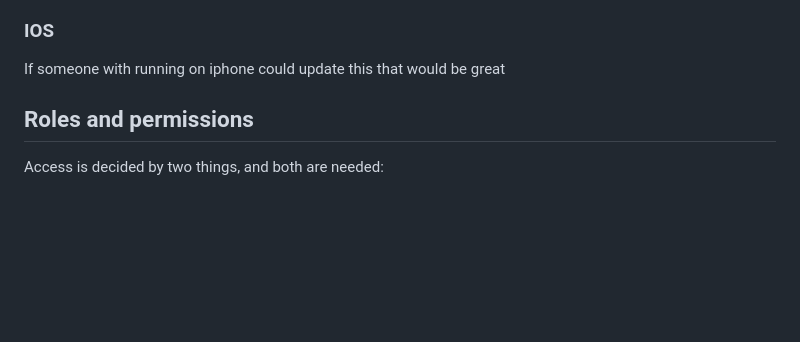
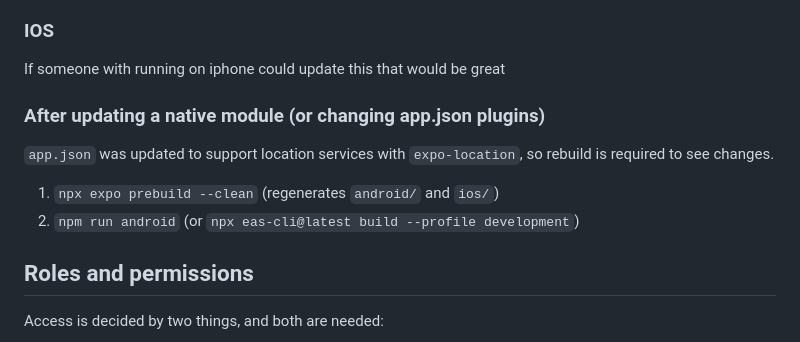
Before and after one commit to VT-Team-6/mccs-ar-product-intelligence, a Markdown page: README.md, the part around the change. Drawn GitHub-style; blank space fills up the shorter version.

Commit message:
add app rebuild after adding `expo-location`  plugin to README

```diff
--- a/README.md
+++ b/README.md
@@ -29,6 +29,14 @@ run `docker compose down -v` then `docker compose up -d` to rebuild the volume.
 4. Once the build is complete, the app should launch on your phone. The frontend will update on saves, just like with expo go.
 ### IOS
 If someone with running on iphone could update this that would be great
+
+### After updating a native module (or changing app.json plugins)
+
+`app.json` was updated to support location services with `expo-location`, so rebuild is required to see changes.
+
+1. `npx expo prebuild --clean` (regenerates `android/` and `ios/`)
+2. `npm run android` (or `npx eas-cli@latest build --profile development`)
+
 
 ## Roles and permissions
 
```
